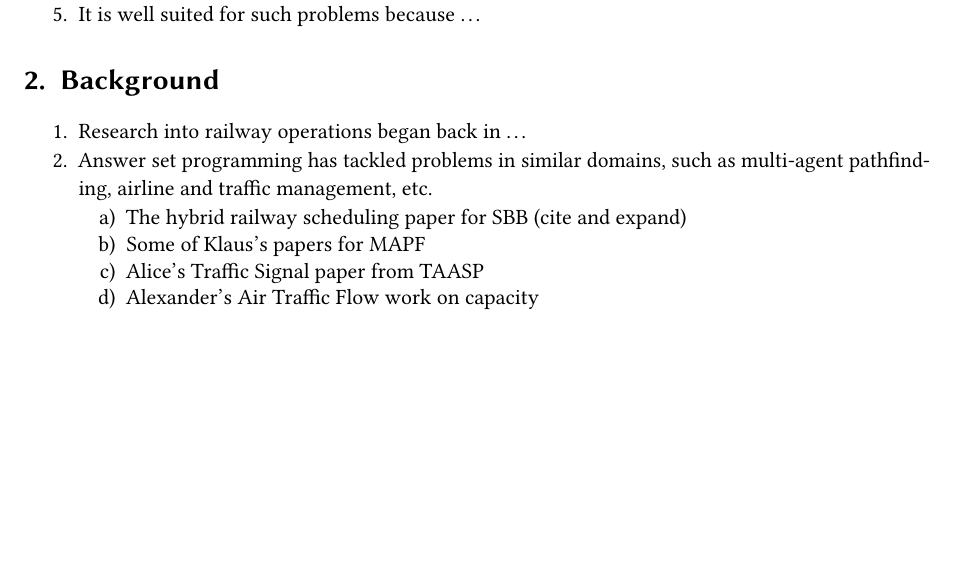
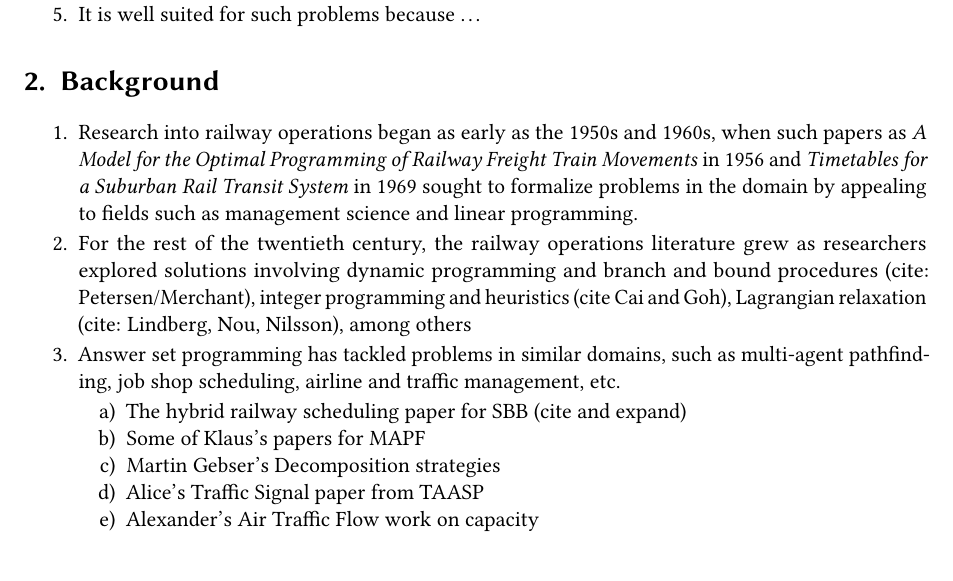
Before and after one commit to helloKep/ICLP-DC-SS-2026, a LaTeX document (paper.tex, which reads background.tex): part of page 1 of 2, cut so that both start at the same text, the shorter picture padded with empty space. Compiled offline with pdfLaTeX; a LaTeX package or settings file that is missing is left out.

Commit message:
expanding background literature

```diff
--- a/background.tex
+++ b/background.tex
@@ -1,11 +1,13 @@
 \section{Background}\label{sec:background}
 
 \begin{enumerate}
-	\item Research into railway operations began back in \dots
-	\item Answer set programming has tackled problems in similar domains, such as multi-agent pathfinding, airline and traffic management, etc.
+	\item Research into railway operations began as early as the 1950s and 1960s, when such papers as \textit{A Model for the Optimal Programming of Railway Freight Train Movements} in 1956 and \textit{Timetables for a Suburban Rail Transit System} in 1969 sought to formalize problems in the domain by appealing to fields such as management science and linear programming.
+	\item For the rest of the twentieth century, the railway operations literature grew as researchers explored solutions involving dynamic programming and branch and bound procedures (cite: Petersen/Merchant), integer programming and heuristics (cite Cai and Goh), Lagrangian relaxation (cite: Lindberg,  Nou, Nilsson), among others
+	\item Answer set programming has tackled problems in similar domains, such as multi-agent pathfinding, job shop scheduling, airline and traffic management, etc.
 	\begin{enumerate}
 		\item The hybrid railway scheduling paper for SBB (cite and expand)
 		\item Some of Klaus's papers for MAPF
+		\item Martin Gebser's Decomposition strategies
 		\item Alice's Traffic Signal paper from TAASP
 		\item Alexander's Air Traffic Flow work on capacity
 	\end{enumerate}
```
